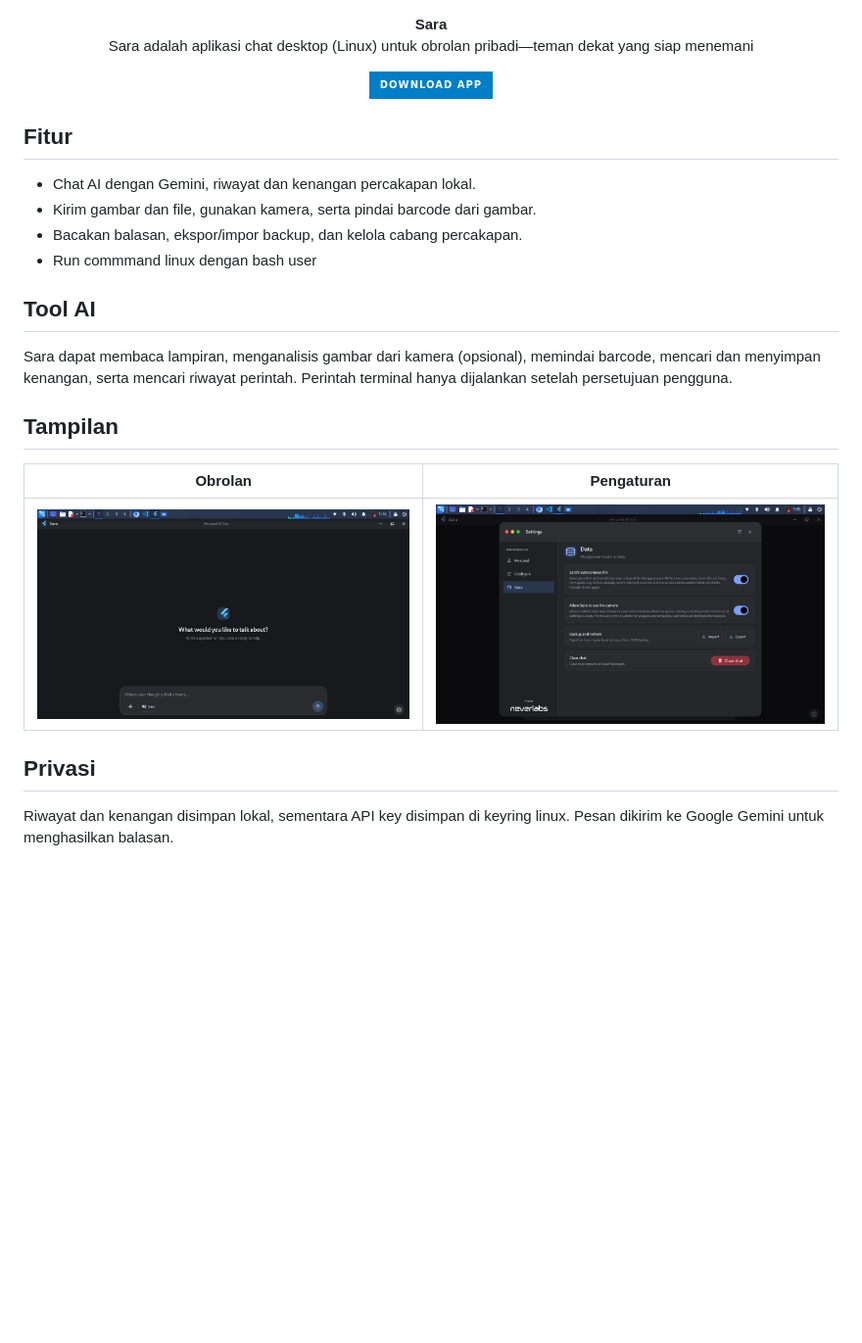
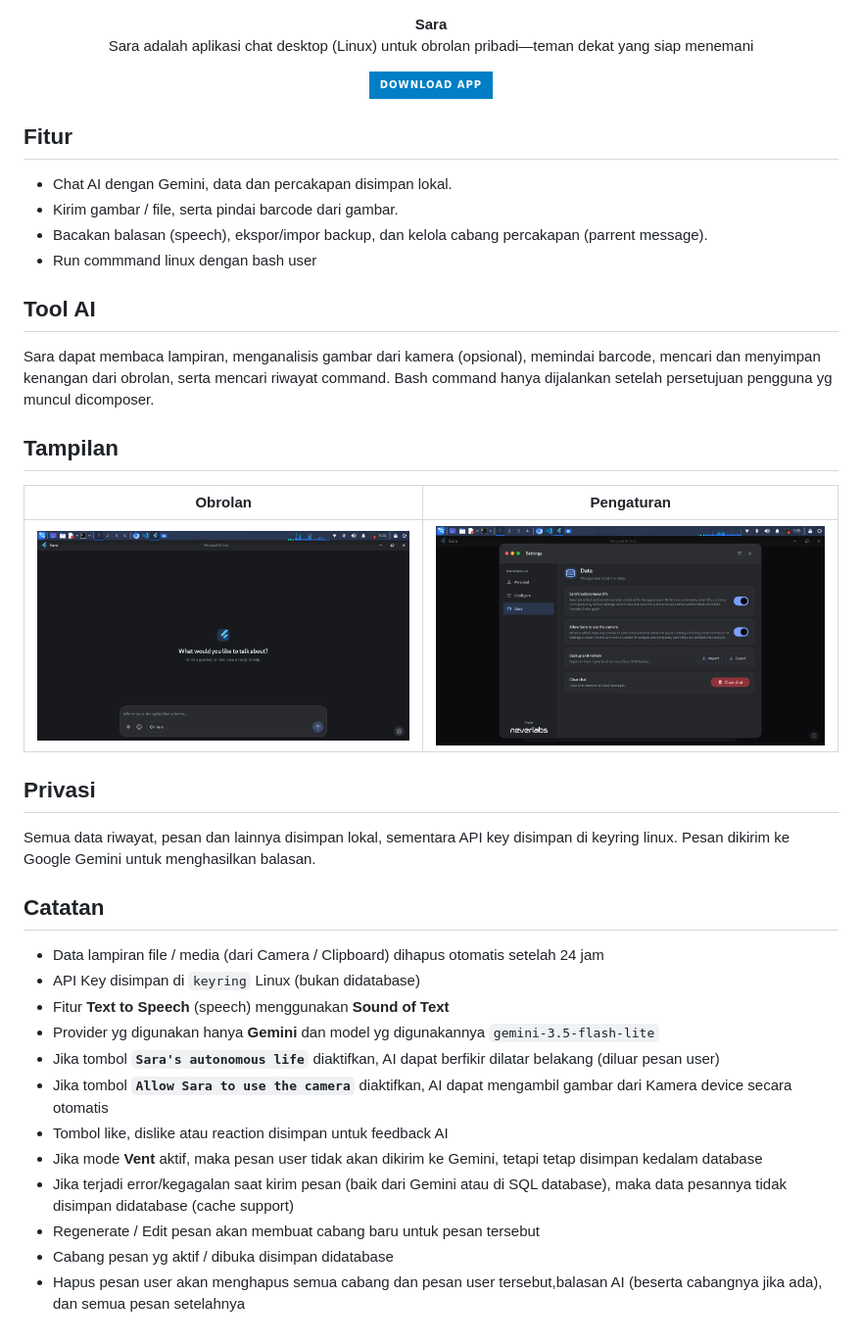
Before and after one commit to neveerlabs/Sara, a Markdown page: README.md, the part around one of its changes. Shown at 98% size. Drawn GitHub-style; pictures changed too: assets/screenshot/home.png; badges without logos; blank space fills up the shorter version.

Commit message:
feat: improve chat and AI autonomy

```diff
--- a/README.md
+++ b/README.md
@@ -11,14 +11,14 @@
 
 ## Fitur
 
-- Chat AI dengan Gemini, riwayat dan kenangan percakapan lokal.
-- Kirim gambar dan file, gunakan kamera, serta pindai barcode dari gambar.
-- Bacakan balasan, ekspor/impor backup, dan kelola cabang percakapan.
+- Chat AI dengan Gemini, data dan percakapan disimpan lokal.
+- Kirim gambar / file, serta pindai barcode dari gambar.
+- Bacakan balasan (speech), ekspor/impor backup, dan kelola cabang percakapan (parrent message).
 - Run commmand linux dengan bash user
 
 ## Tool AI
 
-Sara dapat membaca lampiran, menganalisis gambar dari kamera (opsional), memindai barcode, mencari dan menyimpan kenangan, serta mencari riwayat perintah. Perintah terminal hanya dijalankan setelah persetujuan pengguna.
+Sara dapat membaca lampiran, menganalisis gambar dari kamera (opsional), memindai barcode, mencari dan menyimpan kenangan dari obrolan, serta mencari riwayat command. Bash command hanya dijalankan setelah persetujuan pengguna yg muncul dicomposer.
 
 ## Tampilan
 
@@ -28,4 +28,19 @@ Sara dapat membaca lampiran, menganalisis gambar dari kamera (opsional), meminda
 
 ## Privasi
 
-Riwayat dan kenangan disimpan lokal, sementara API key disimpan di keyring linux. Pesan dikirim ke Google Gemini untuk menghasilkan balasan.
+Semua data riwayat, pesan dan lainnya disimpan lokal, sementara API key disimpan di keyring linux. Pesan dikirim ke Google Gemini untuk menghasilkan balasan.
+
+## Catatan
+
+* Data lampiran file / media (dari Camera / Clipboard) dihapus otomatis setelah 24 jam
+* API Key disimpan di `keyring` Linux (bukan didatabase)
+* Fitur **Text to Speech** (speech) menggunakan **Sound of Text**
+* Provider yg digunakan hanya **Gemini** dan model yg digunakannya `gemini-3.5-flash-lite`
+* Jika tombol **`Sara's autonomous life`** diaktifkan, AI dapat berfikir dilatar belakang (diluar pesan user)
+* Jika tombol **`Allow Sara to use the camera`** diaktifkan, AI dapat mengambil gambar dari Kamera device secara otomatis
+* Tombol like, dislike atau reaction disimpan untuk feedback AI
+* Jika mode **Vent** aktif, maka pesan user tidak akan dikirim ke Gemini, tetapi tetap disimpan kedalam database
+* Jika terjadi error/kegagalan saat kirim pesan (baik dari Gemini atau di SQL database), maka data pesannya tidak disimpan didatabase (cache support)
+* Regenerate / Edit pesan akan membuat cabang baru untuk pesan tersebut
+* Cabang pesan yg aktif / dibuka disimpan didatabase
+* Hapus pesan user akan menghapus semua cabang dan pesan user tersebut,balasan AI (beserta cabangnya jika ada), dan semua pesan setelahnya
```
Also changed, not shown: other parts of README.md (+1 -1 lines), 14 other files.
